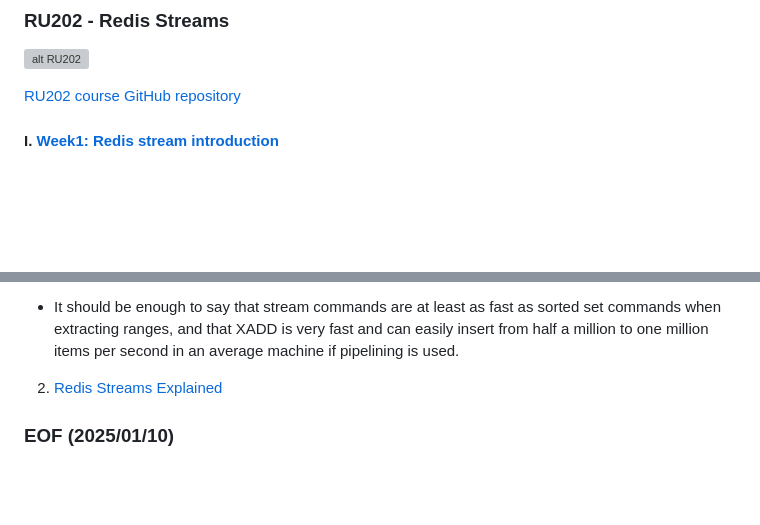
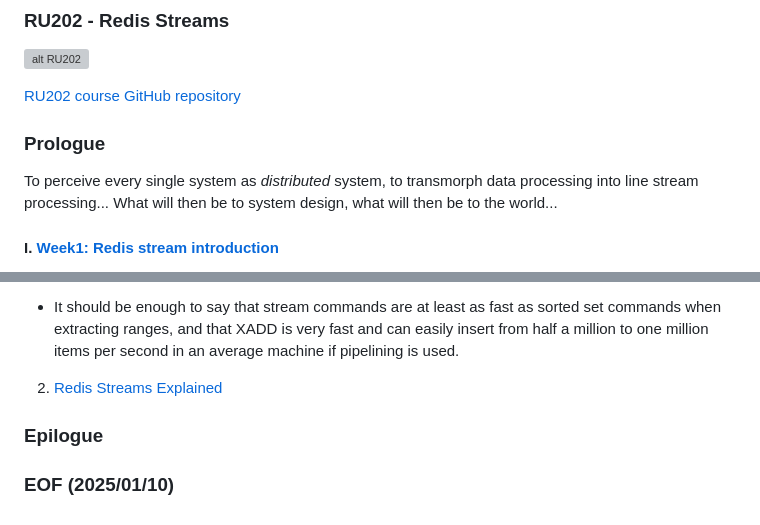
Before and after one commit to Albert0i/RU202, a Markdown page: RU202.md, 2 parts joined by grey strips. Drawn GitHub-style; blank space fills up the shorter version; grey boxes are pictures that could not be loaded.

Commit message:
add prologue

```diff
--- a/RU202.md
+++ b/RU202.md
@@ -3,6 +3,10 @@
 [![alt RU202](img/RU202.JPG)](https://youtu.be/DEH2VVnpP5E)
 
 [RU202 course GitHub repository](https://github.com/redislabs-training/ru202.git)
+
+
+### Prologue
+To perceive every single system as *distributed* system, to transmorph data processing into line stream processing... What will then be to system design, what will then be to the world...
 
 
 #### I. [Week1: Redis stream introduction](https://university.redis.io/course/cjoybtwksjmsjz/submodule/rww3gqqfg3h3mg/)
@@ -153,4 +157,6 @@ XADD race:usa 0-* racer Prickett
 2. [Redis Streams Explained](https://youtu.be/Z8qcpXyMAiA)
 
 
+### Epilogue
+
 ### EOF (2025/01/10)
```
